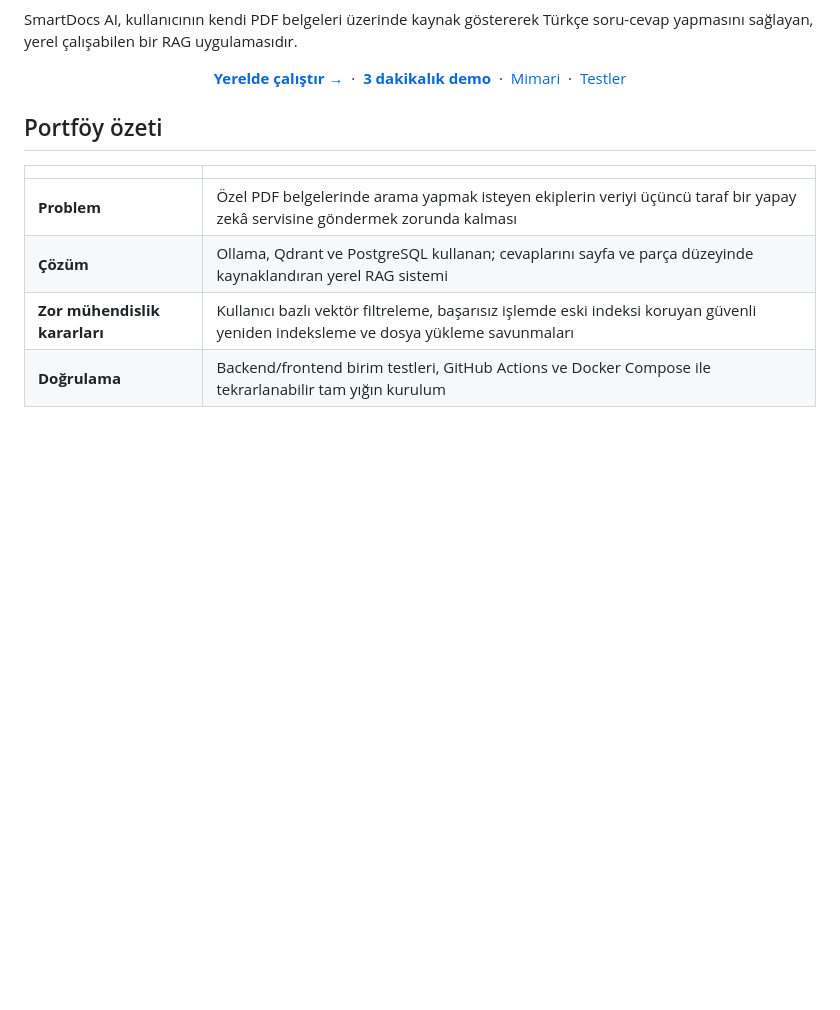
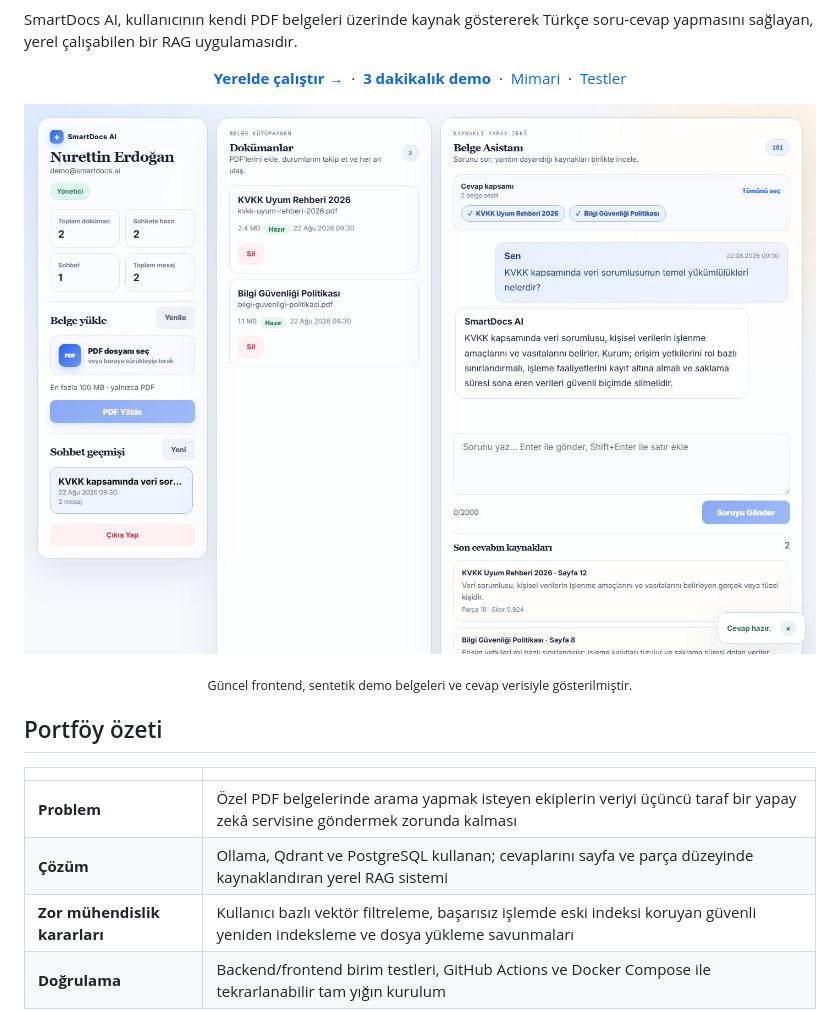
Before and after one commit to Nurettin-Erdogan/smartdocs-ai, a Markdown page: README.md, the part around the change. GitHub-like rendering; pictures changed too: docs/screenshots/sourced-answer-demo.jpg (added); blank space fills up the shorter version.

Commit message:
docs: kaynaklı cevap ürün ekranını ekle (#5)

```diff
--- a/README.md
+++ b/README.md
@@ -15,6 +15,11 @@ SmartDocs AI, kullanıcının kendi PDF belgeleri üzerinde kaynak göstererek T
   &nbsp;·&nbsp;
   <a href="#testler">Testler</a>
 </p>
+
+<p align="center">
+  <img src="docs/screenshots/sourced-answer-demo.jpg" alt="SmartDocs AI belge listesi, kaynaklı cevap ve sayfa referansları" width="1100">
+</p>
+<p align="center"><sub>Güncel frontend, sentetik demo belgeleri ve cevap verisiyle gösterilmiştir.</sub></p>
 
 ## Portföy özeti
 
```
